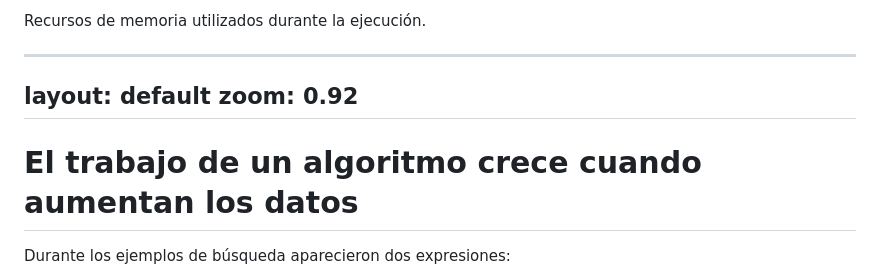
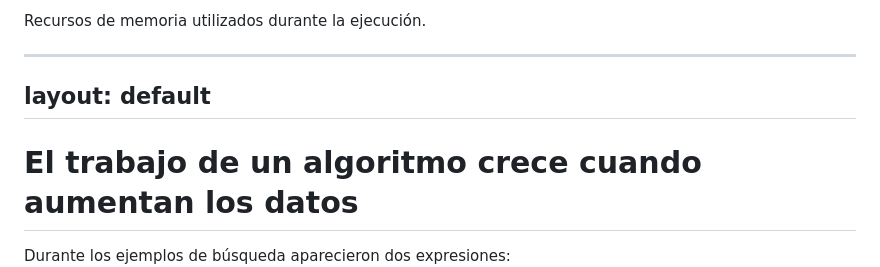
Before and after one commit to patricia-figueroa-millan/aestructuradatos, a Markdown page: slides/subtema_1-1.md, the part around one of its changes. Rendered like a GitHub page.

Commit message:
Corrección del subtema 1.1

```diff
--- a/slides/subtema_1-1.md
+++ b/slides/subtema_1-1.md
@@ -2552,11 +2552,9 @@ Recursos de memoria utilizados durante la ejecución.
 
 ---
 layout: default
-zoom: 0.92
 ---
 
 # El trabajo de un algoritmo crece cuando aumentan los datos
 
-<div class="mt-3 text-center text-lg">
-
+<div class="text-center text-lg mt-3">
 Durante los ejemplos de búsqueda aparecieron dos expresiones:
```
Also changed, not shown: other parts of slides/subtema_1-1.md (+175 -40 lines).
